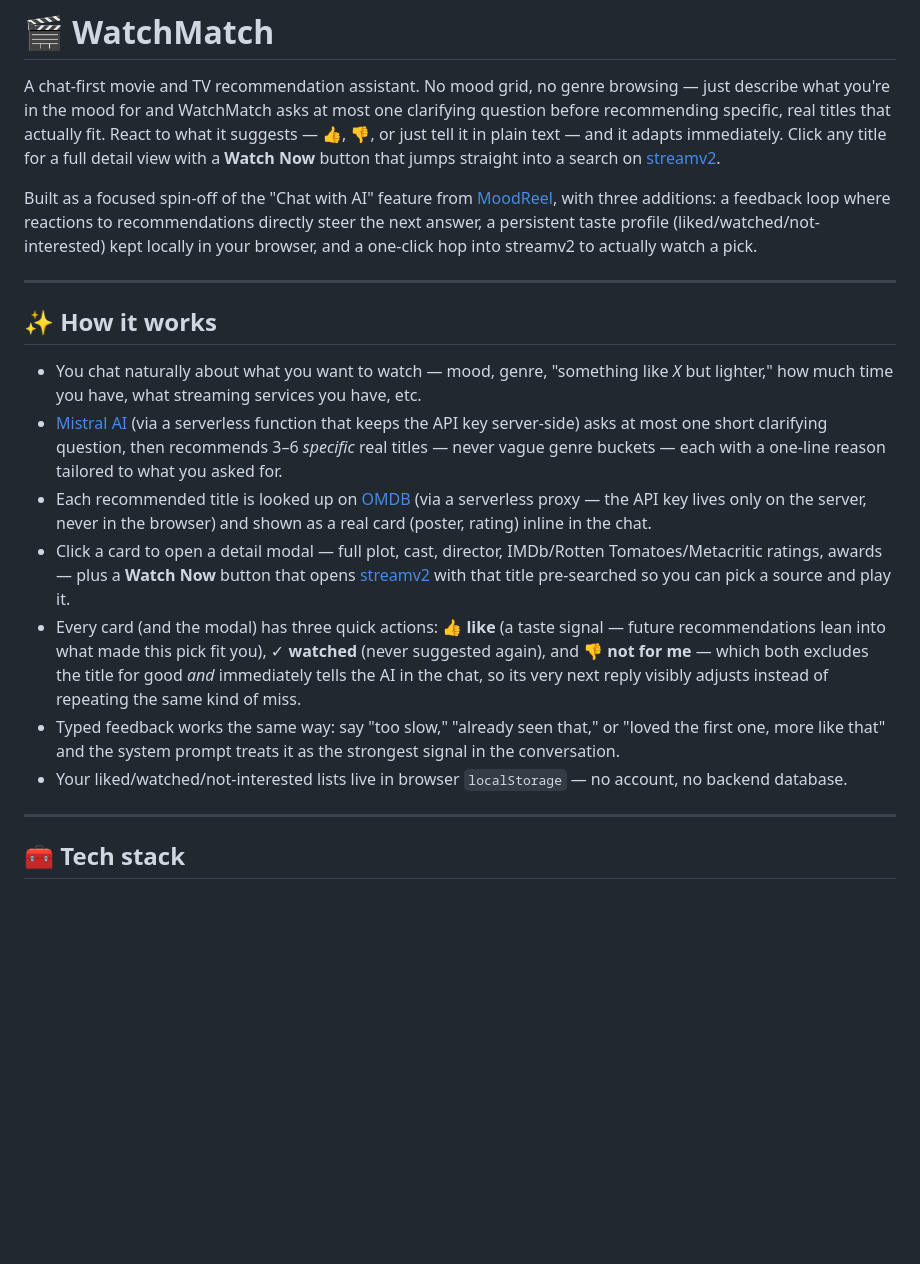
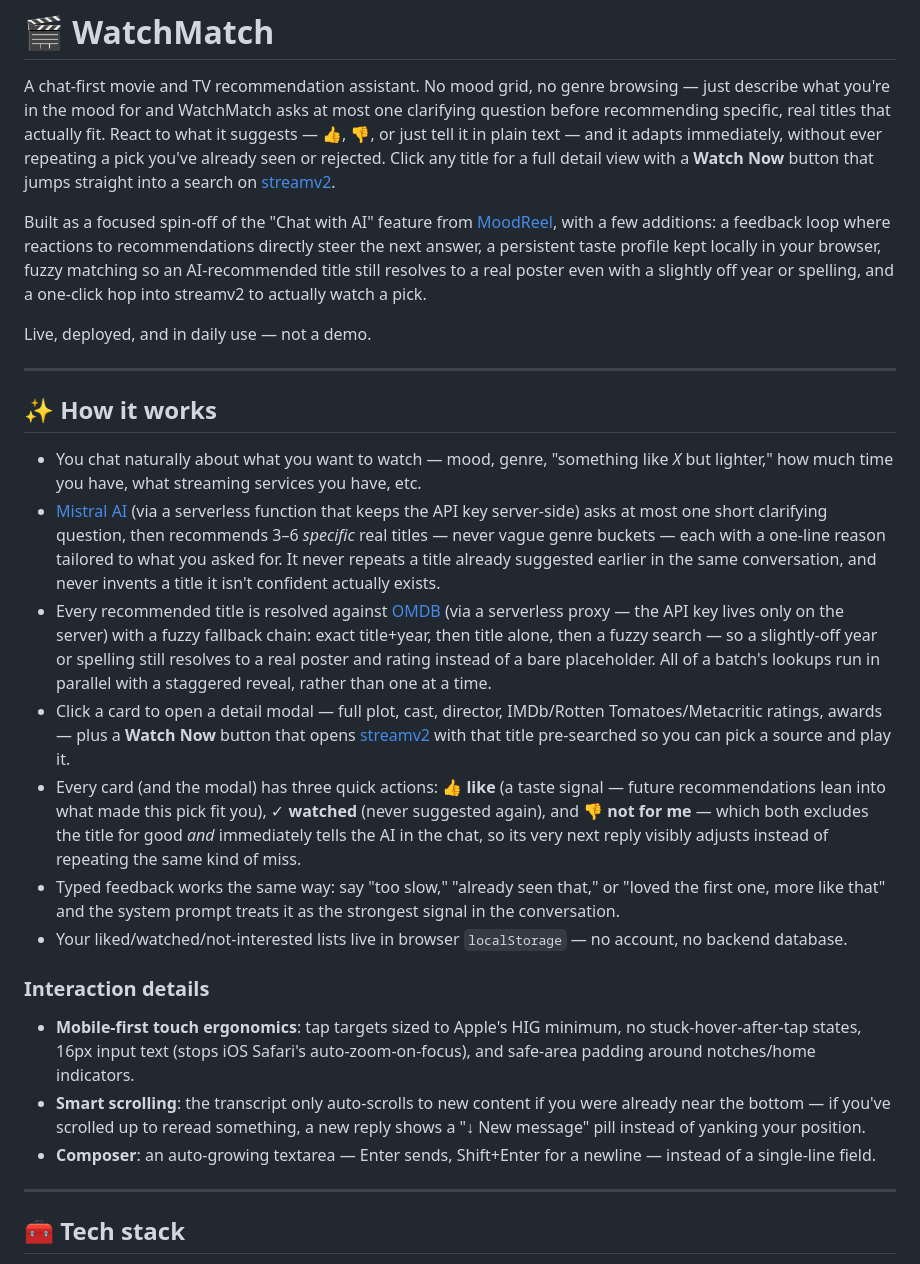
Before and after one commit to smile-plzz/WatchMatch, a Markdown page: README.md, the part around one of its changes. Rendered like a GitHub page; blank space fills up the shorter version.

Commit message:
Update README to reflect final feature set
Document the fuzzy OMDB matching/parallel card loading, session-level
anti-repeat memory, and the mobile/chat interaction polish (touch
ergonomics, smart stick-to-bottom scrolling, auto-growing composer)
added since the initial write-up. Add a known-limitation note about
api/chat.js having no per-visitor rate limiting.

Co-Authored-By: Claude Sonnet 5 <noreply@anthropic.com>

```diff
--- a/README.md
+++ b/README.md
@@ -3,16 +3,20 @@
 A chat-first movie and TV recommendation assistant. No mood grid, no genre browsing —
 just describe what you're in the mood for and WatchMatch asks at most one clarifying
 question before recommending specific, real titles that actually fit. React to what
-it suggests — 👍, 👎, or just tell it in plain text — and it adapts immediately.
-Click any title for a full detail view with a **Watch Now** button that jumps
-straight into a search on [streamv2](https://github.com/smile-plzz/streamv2).
+it suggests — 👍, 👎, or just tell it in plain text — and it adapts immediately, without
+ever repeating a pick you've already seen or rejected. Click any title for a full detail
+view with a **Watch Now** button that jumps straight into a search on
+[streamv2](https://github.com/smile-plzz/streamv2).
 
 Built as a focused spin-off of the "Chat with AI" feature from
-[MoodReel](https://github.com/smile-plzz/MovieRecommendationBasedOnMood), with
-three additions: a feedback loop where reactions to recommendations directly
-steer the next answer, a persistent taste profile (liked/watched/not-interested)
-kept locally in your browser, and a one-click hop into streamv2 to actually
-watch a pick.
+[MoodReel](https://github.com/smile-plzz/MovieRecommendationBasedOnMood), with a
+few additions: a feedback loop where reactions to recommendations directly steer
+the next answer, a persistent taste profile kept locally in your browser, fuzzy
+matching so an AI-recommended title still resolves to a real poster even with a
+slightly off year or spelling, and a one-click hop into streamv2 to actually watch
+a pick.
+
+Live, deployed, and in daily use — not a demo.
 
 ---
 
@@ -23,10 +27,15 @@ watch a pick.
 - [Mistral AI](https://mistral.ai/) (via a serverless function that keeps the API
   key server-side) asks at most one short clarifying question, then recommends
   3–6 *specific* real titles — never vague genre buckets — each with a one-line
-  reason tailored to what you asked for.
-- Each recommended title is looked up on [OMDB](http://www.omdbapi.com/) (via a
-  serverless proxy — the API key lives only on the server, never in the browser)
-  and shown as a real card (poster, rating) inline in the chat.
+  reason tailored to what you asked for. It never repeats a title already
+  suggested earlier in the same conversation, and never invents a title it
+  isn't confident actually exists.
+- Every recommended title is resolved against [OMDB](http://www.omdbapi.com/)
+  (via a serverless proxy — the API key lives only on the server) with a fuzzy
+  fallback chain: exact title+year, then title alone, then a fuzzy search — so
+  a slightly-off year or spelling still resolves to a real poster and rating
+  instead of a bare placeholder. All of a batch's lookups run in parallel with
+  a staggered reveal, rather than one at a time.
 - Click a card to open a detail modal — full plot, cast, director, IMDb/Rotten
   Tomatoes/Metacritic ratings, awards — plus a **Watch Now** button that opens
   [streamv2](https://smile-plzz.github.io/streamv2/) with that title pre-searched
@@ -41,6 +50,17 @@ watch a pick.
   strongest signal in the conversation.
 - Your liked/watched/not-interested lists live in browser `localStorage` — no
   account, no backend database.
+
+### Interaction details
+
+- **Mobile-first touch ergonomics**: tap targets sized to Apple's HIG minimum,
+  no stuck-hover-after-tap states, 16px input text (stops iOS Safari's
+  auto-zoom-on-focus), and safe-area padding around notches/home indicators.
+- **Smart scrolling**: the transcript only auto-scrolls to new content if you
+  were already near the bottom — if you've scrolled up to reread something, a
+  new reply shows a "↓ New message" pill instead of yanking your position.
+- **Composer**: an auto-growing textarea — Enter sends, Shift+Enter for a
+  newline — instead of a single-line field.
 
 ---
 
```
Also changed, not shown: other parts of README.md (+9 -1 lines).
